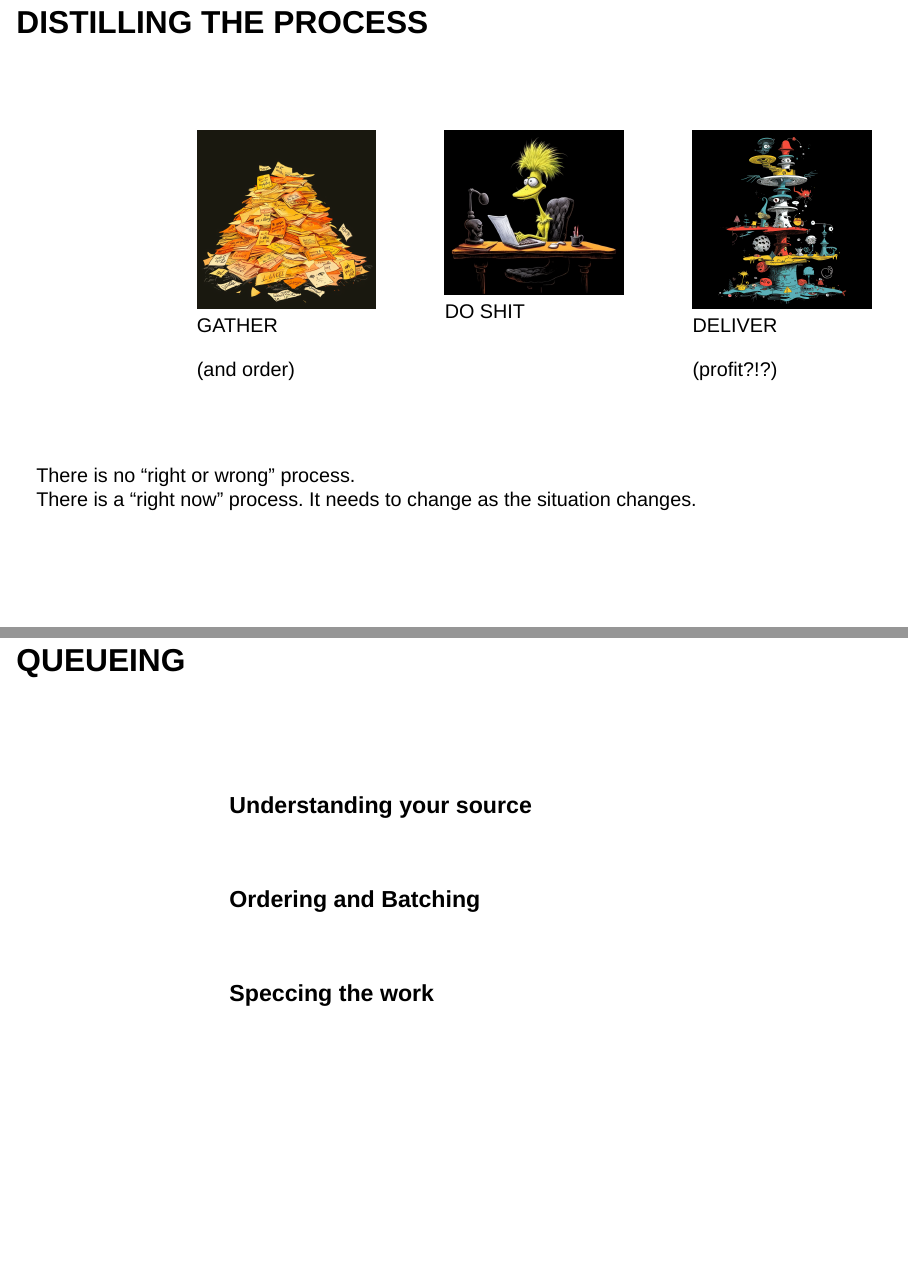
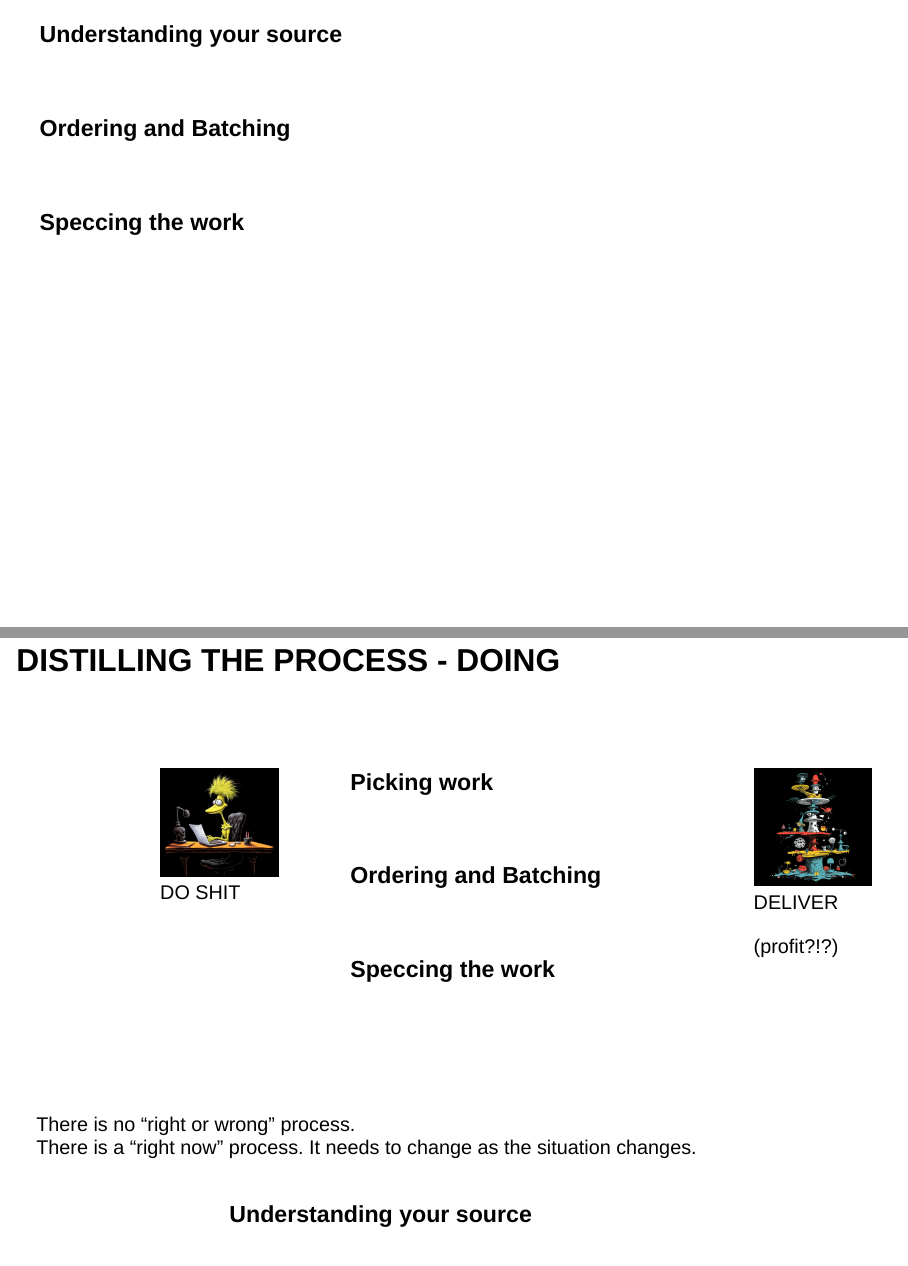
Before and after one commit to icarusz/OopsImAManager-MVP, a Quarto document (OopsImAManager.qmd): pages 4 and 5 of 15 before the commit and pages 5 and 6 of 17 after it, joined at a grey line. Rendered offline with R 4.5, knitr and Pandoc in place of Quarto, with nearby package versions; drawn as Slidy slides in place of the format the file asks for.

Commit message:
Reorganizing the core abstract process walkthrough.

```diff
--- a/OopsImAManager.qmd
+++ b/OopsImAManager.qmd
@@ -88,10 +88,8 @@ MINIMAL:
 Often new processes are put into place and accumulate like fossils past their useful timeframe.
 :::
 
-## DISTILLING THE PROCESS
-
+## DISTILLING THE PROCESS - PLANNING
 <br>
-
 
 ::: {.columns}
 ::: {.column width="15%"}
@@ -104,12 +102,66 @@ GATHER
 (and order)
 ::::
 :::
+
+::: {.column width="60%"}
+
+:::: fragment
+### Understanding your source
+<br>
+
+::::
+
+:::: fragment
+### Ordering and Batching
+<br>
+
+::::
+
+:::: fragment
+### Speccing the work
+<br>
+
+::::
+
+:::
+
+
+## DISTILLING THE PROCESS - DOING
+<br>
+
+::: {.columns}
+::: {.column width="15%"}
+:::
 ::: {.column width="25%"}
 :::: {.fragment .center-fragment}
 ![Oops MVP DS](images/Oops-MVP-DS.png){width=400 height=400}
 DO SHIT
 ::::
 :::
+
+::: {.column width="60%"}
+
+:::: fragment
+### Picking work
+<br>
+
+::::
+
+:::: fragment
+### Ordering and Batching
+<br>
+
+::::
+
+:::: fragment
+### Speccing the work
+<br>
+
+::::
+
+:::
+
+
 
 ::: {.column width="25%"}
 :::: {.fragment .center-fragment}
@@ -146,8 +198,7 @@ Intertia is the enemy!
 EXPERIMENTATION is your friend.
 :::
 
-## QUEUEING
-<br><br>
+
 
 ::: {.columns}
 ::: {.column width="15%"}
@@ -211,7 +262,7 @@ They were serving themselves and needed missions not specs.  QA was insisting on
 as speccing and tracking.
 :::
 
-## DOING SHIT
+## DISTILLING THE PROCESS - DELIVERING
 <br> <br>
 
 ::: {.columns}
```
Also changed, not shown: OopsImAManager.qmd (2 more changed lines).
